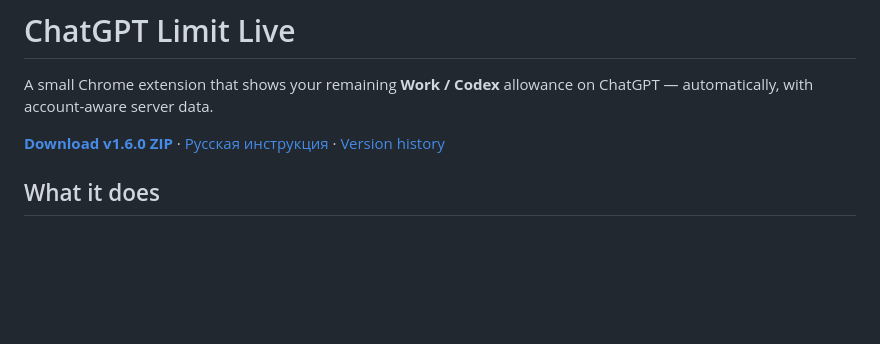
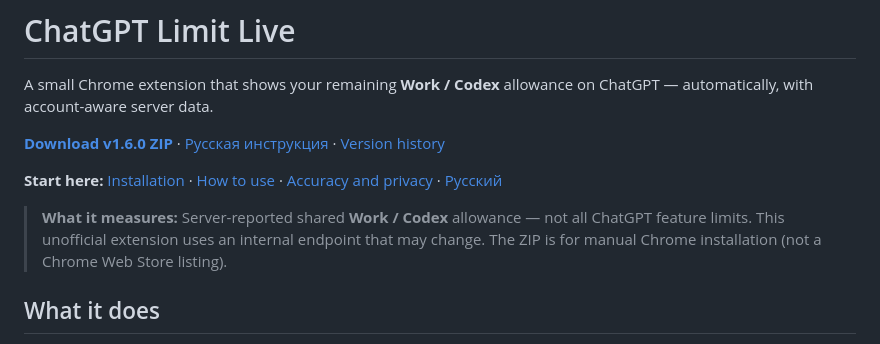
Before and after one commit to Gitasman/ChatGPT-Limit-Live, a Markdown page: README.md, the part around the change. Drawn GitHub-style; blank space fills up the shorter version.

Commit message:
docs: add quick links and clarify usage scope

```diff
--- a/README.md
+++ b/README.md
@@ -3,6 +3,10 @@
 A small Chrome extension that shows your remaining **Work / Codex** allowance on ChatGPT — automatically, with account-aware server data.
 
 **[Download v1.6.0 ZIP](https://github.com/Gitasman/ChatGPT-Limit-Live/raw/refs/heads/main/downloads/ChatGPT-Limit-Live-v1.6.0.zip)** · [Русская инструкция](README.ru.md) · [Version history](CHANGELOG.md)
+
+**Start here:** [Installation](#install) · [How to use](#use) · [Accuracy and privacy](#accuracy-and-privacy) · [Русский](README.ru.md)
+
+> **What it measures:** Server-reported shared **Work / Codex** allowance — not all ChatGPT feature limits. This unofficial extension uses an internal endpoint that may change. The ZIP is for manual Chrome installation (not a Chrome Web Store listing).
 
 ## What it does
 
```
